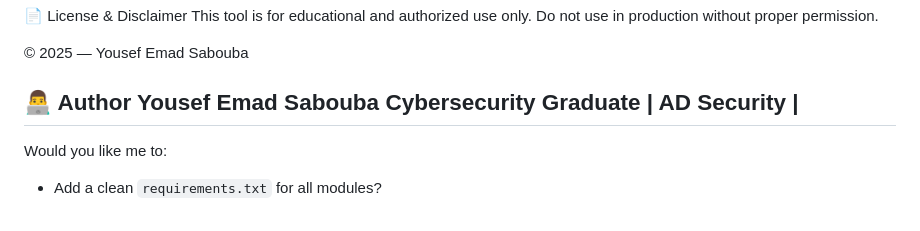
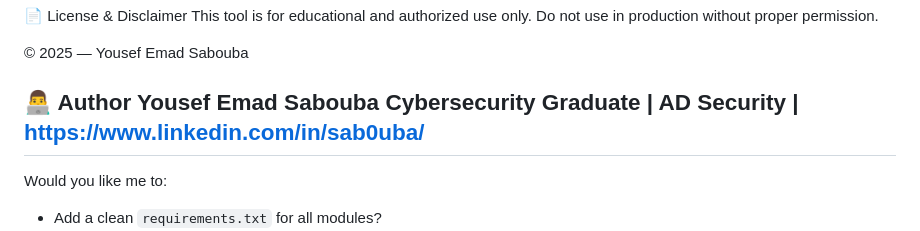
Before and after one commit to Sabouba1/PassAuditPro, a Markdown page: README.md, the part around the change. Drawn GitHub-style.

```diff
--- a/README.md
+++ b/README.md
@@ -89,7 +89,7 @@ This tool is for educational and authorized use only. Do not use in production w
 
 👨‍💻 Author
 Yousef Emad Sabouba
-Cybersecurity Graduate | AD Security |
+Cybersecurity Graduate | AD Security | https://www.linkedin.com/in/sab0uba/
 ---
 
 Would you like me to:
```
